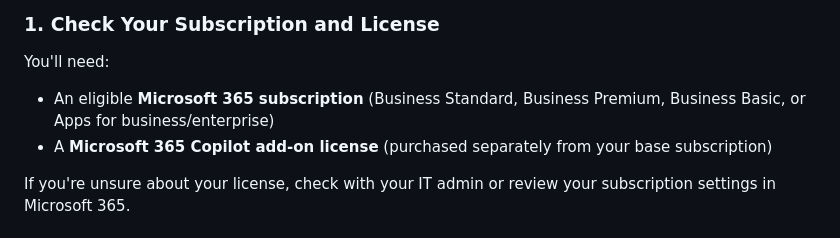
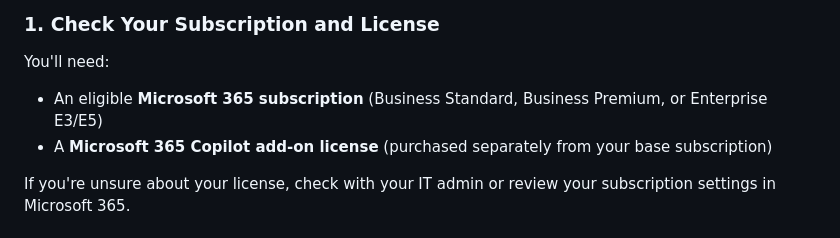
Before and after one commit to csharpfritz/CopilotThatJawn, a Markdown page: Content/Tips/microsoft-copilot-in-outlook.md, the part around the change. Drawn GitHub-style.

Commit message:
Fix: Remove ineligible Business Basic subscription from Outlook Copilot licensing requirements\n\nPer Microsoft's current licensing, only Business Standard, Business Premium, and Enterprise plans (E3/E5) support Copilot. Business Basic is not eligible and has been removed from the article.\n\nCo-authored-by: Copilot <223556219+Copilot@users.noreply.github.com>

```diff
--- a/Content/Tips/microsoft-copilot-in-outlook.md
+++ b/Content/Tips/microsoft-copilot-in-outlook.md
@@ -33,7 +33,7 @@ Getting Copilot up and running is straightforward:
 ### 1. Check Your Subscription and License
 
 You'll need:
-- An eligible **Microsoft 365 subscription** (Business Standard, Business Premium, Business Basic, or Apps for business/enterprise)
+- An eligible **Microsoft 365 subscription** (Business Standard, Business Premium, or Enterprise E3/E5)
 - A **Microsoft 365 Copilot add-on license** (purchased separately from your base subscription)
 
 If you're unsure about your license, check with your IT admin or review your subscription settings in Microsoft 365.
```
